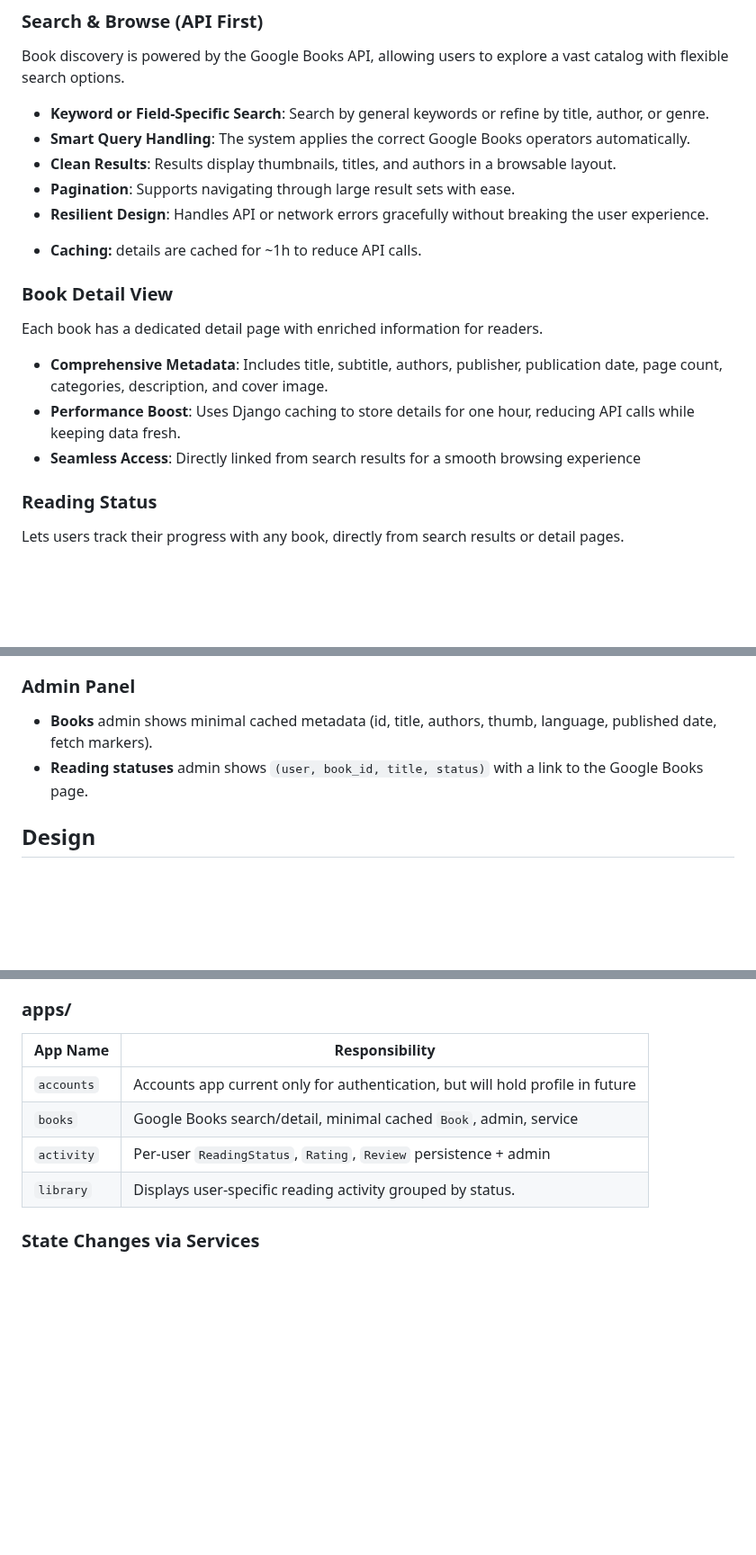
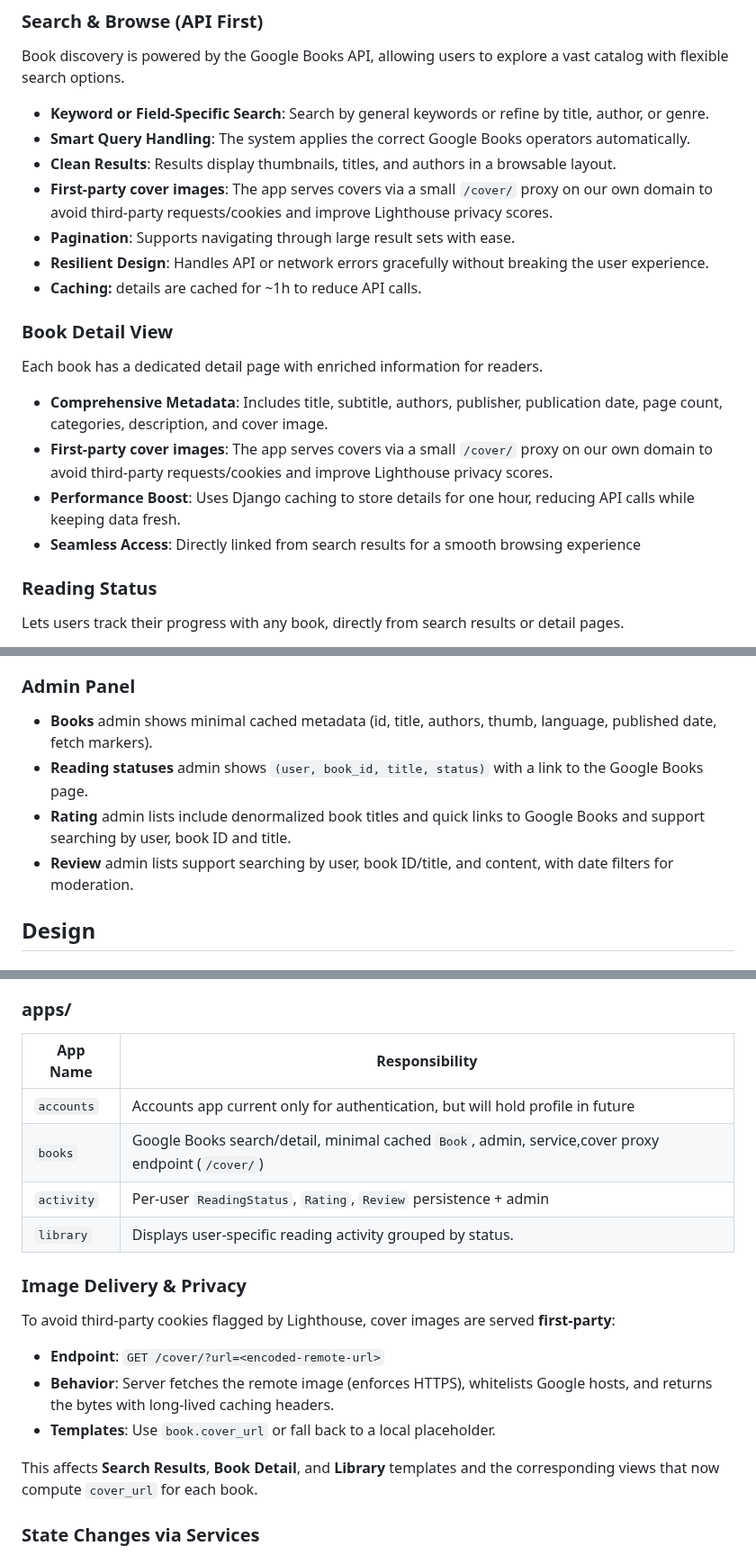
Before and after one commit to larevolucia/chaptr, a Markdown page: README.md, 3 parts joined by grey strips. Shown at 90% size. Drawn GitHub-style; blank space fills up the shorter version.

```diff
--- a/README.md
+++ b/README.md
@@ -207,19 +210,21 @@ A welcoming, responsive landing experience that introduces CHAPTR and funnels vi
 
 Book discovery is powered by the Google Books API, allowing users to explore a vast catalog with flexible search options.
 
-- **Keyword or Field-Specific Search**: Search by general keywords or refine by title, author, or genre.
-- **Smart Query Handling**: The system applies the correct Google Books operators automatically.
-- **Clean Results**: Results display thumbnails, titles, and authors in a browsable layout.
-- **Pagination**: Supports navigating through large result sets with ease.
-- **Resilient Design**: Handles API or network errors gracefully without breaking the user experience.
+* **Keyword or Field-Specific Search**: Search by general keywords or refine by title, author, or genre.
+* **Smart Query Handling**: The system applies the correct Google Books operators automatically.
+* **Clean Results**: Results display thumbnails, titles, and authors in a browsable layout.
+* **First-party cover images**: The app serves covers via a small `/cover/` proxy on our own domain to avoid third-party requests/cookies and improve Lighthouse privacy scores.
+* **Pagination**: Supports navigating through large result sets with ease.
+* **Resilient Design**: Handles API or network errors gracefully without breaking the user experience.
 * **Caching:** details are cached for \~1h to reduce API calls.
 
 ### Book Detail View
 Each book has a dedicated detail page with enriched information for readers.
 
-- **Comprehensive Metadata**: Includes title, subtitle, authors, publisher, publication date, page count, categories, description, and cover image.
-- **Performance Boost**: Uses Django caching to store details for one hour, reducing API calls while keeping data fresh.
-- **Seamless Access**: Directly linked from search results for a smooth browsing experience
+* **Comprehensive Metadata**: Includes title, subtitle, authors, publisher, publication date, page count, categories, description, and cover image.
+* **First-party cover images**: The app serves covers via a small `/cover/` proxy on our own domain to avoid third-party requests/cookies and improve Lighthouse privacy scores.
+* **Performance Boost**: Uses Django caching to store details for one hour, reducing API calls while keeping data fresh.
+* **Seamless Access**: Directly linked from search results for a smooth browsing experience
 
 ### Reading Status
 
@@ -283,8 +317,10 @@ User authentication is powered by **Django Allauth**, providing a secure and rel
 
 ### Admin Panel
 
-- **Books** admin shows minimal cached metadata (id, title, authors, thumb, language, published date, fetch markers).
-- **Reading statuses** admin shows `(user, book_id, title, status)` with a link to the Google Books page.
+* **Books** admin shows minimal cached metadata (id, title, authors, thumb, language, published date, fetch markers).
+* **Reading statuses** admin shows `(user, book_id, title, status)` with a link to the Google Books page.
+* **Rating** admin lists include denormalized book titles and quick links to Google Books and support searching by user, book ID and title.
+* **Review** admin lists support searching by user, book ID/title, and content, with date filters for moderation.
 
 
 ## Design
@@ -392,12 +434,23 @@ The *NextChaptr* project is divided into focused Django applications to ensure c
 
 ### apps/
 
-| App Name         | Responsibility                                                                |
-|------------------|-------------------------------------------------------------------------------|
-| `accounts`       | Accounts app current only for authentication, but will hold profile in future |
-| `books`          | Google Books search/detail, minimal cached `Book`, admin, service             |
-| `activity`       | Per-user `ReadingStatus`, `Rating`, `Review` persistence + admin              |
-| `library`        | Displays user-specific reading activity grouped by status.                    |
+| App Name         | Responsibility                                                                                      |
+|------------------|-----------------------------------------------------------------------------------------------------|
+| `accounts`       | Accounts app current only for authentication, but will hold profile in future                       |
+| `books`          | Google Books search/detail, minimal cached `Book`, admin, service,cover proxy endpoint (`/cover/`)  |
+| `activity`       | Per-user `ReadingStatus`, `Rating`, `Review` persistence + admin                                    |
+| `library`        | Displays user-specific reading activity grouped by status.                                          |
+
+### Image Delivery & Privacy
+
+To avoid third-party cookies flagged by Lighthouse, cover images are served **first-party**:
+
+- **Endpoint**: `GET /cover/?url=<encoded-remote-url>`
+- **Behavior**: Server fetches the remote image (enforces HTTPS), whitelists Google hosts, and returns the bytes with long-lived caching headers.
+- **Templates**: Use `book.cover_url` or fall back to a local placeholder.
+
+This affects **Search Results**, **Book Detail**, and **Library** templates and the corresponding views that now compute `cover_url` for each book.
+
 
 ### State Changes via Services
 
```
Also changed, not shown: other parts of README.md (+49 -10 lines).
